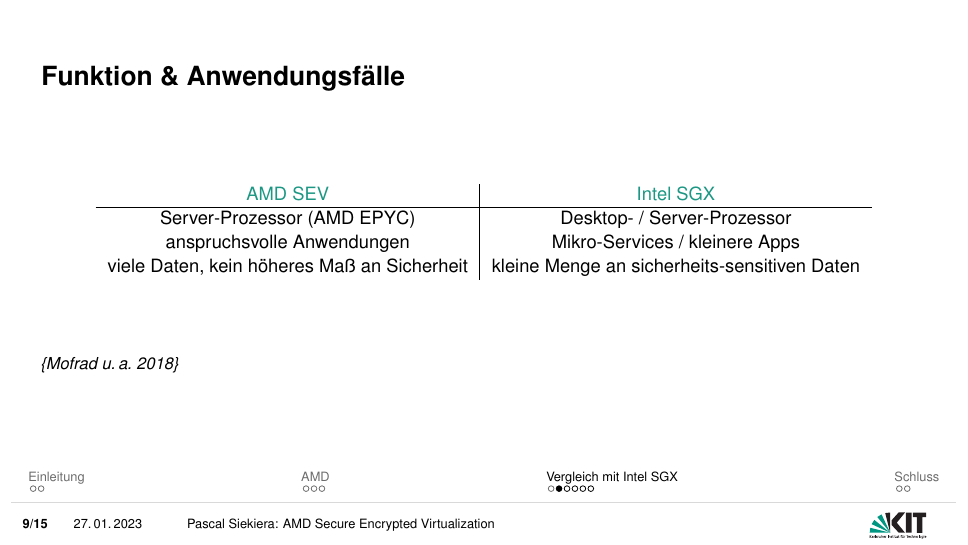
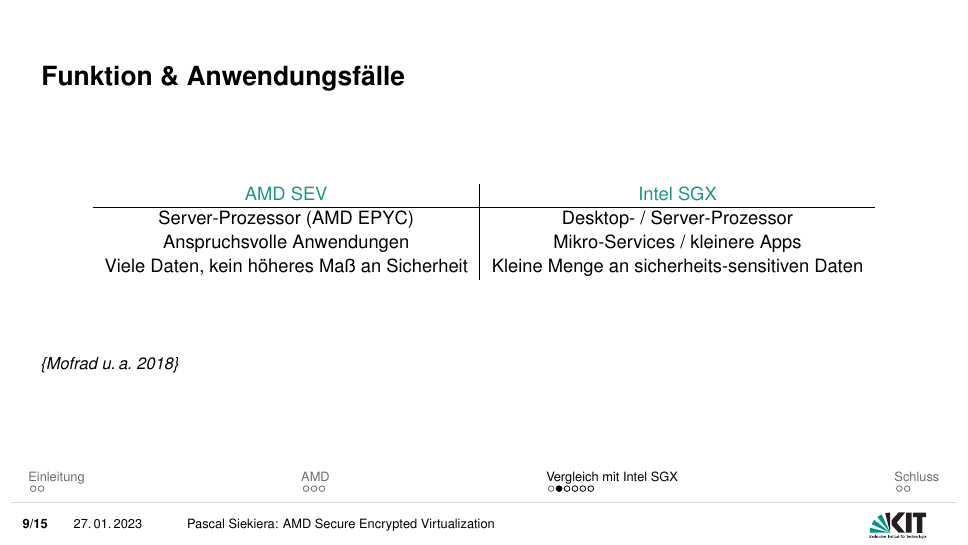
Before and after one commit to PSI-PC/PSANT-Vortrag, LaTeX slides (presentation.tex): page 9 of 19. Compiled offline with pdfLaTeX.

Commit message:
third nearly final version

```diff
--- a/presentation.tex
+++ b/presentation.tex
@@ -243,8 +243,8 @@
 			\color{kitgreen} AMD SEV & \color{kitgreen}Intel SGX \\
 			\hline
 			Server-Prozessor (AMD EPYC) & Desktop- / Server-Prozessor \\
-			anspruchsvolle Anwendungen & Mikro-Services / kleinere Apps \\
-			viele Daten, kein höheres Maß an Sicherheit & kleine Menge an sicherheits-sensitiven Daten \\
+			Anspruchsvolle Anwendungen & Mikro-Services / kleinere Apps \\
+			Viele Daten, kein höheres Maß an Sicherheit & Kleine Menge an sicherheits-sensitiven Daten \\
 
 		\end{tabular}
 	\end{center}
```
Also changed, not shown: presentation.pdf, 3 other files.
